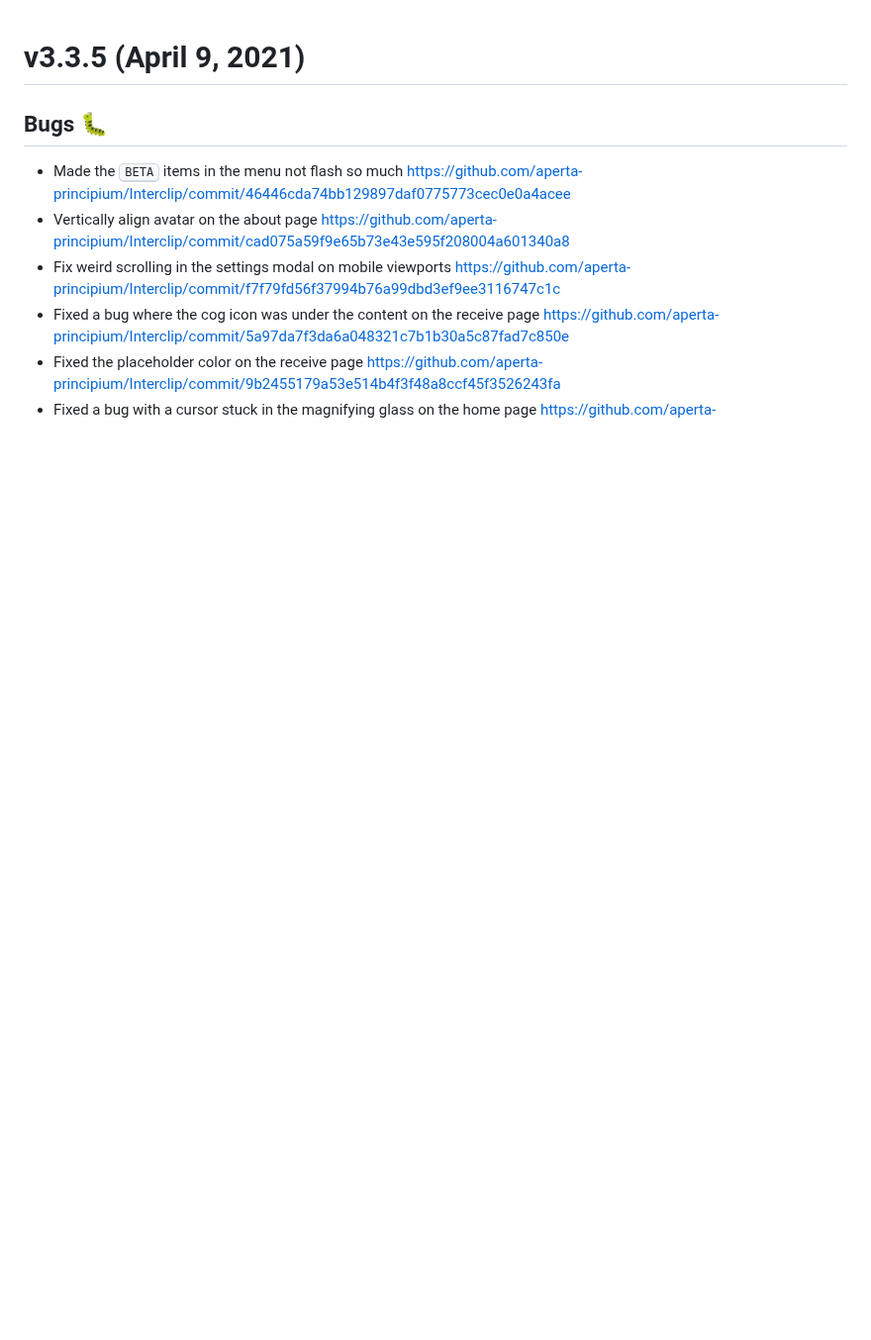
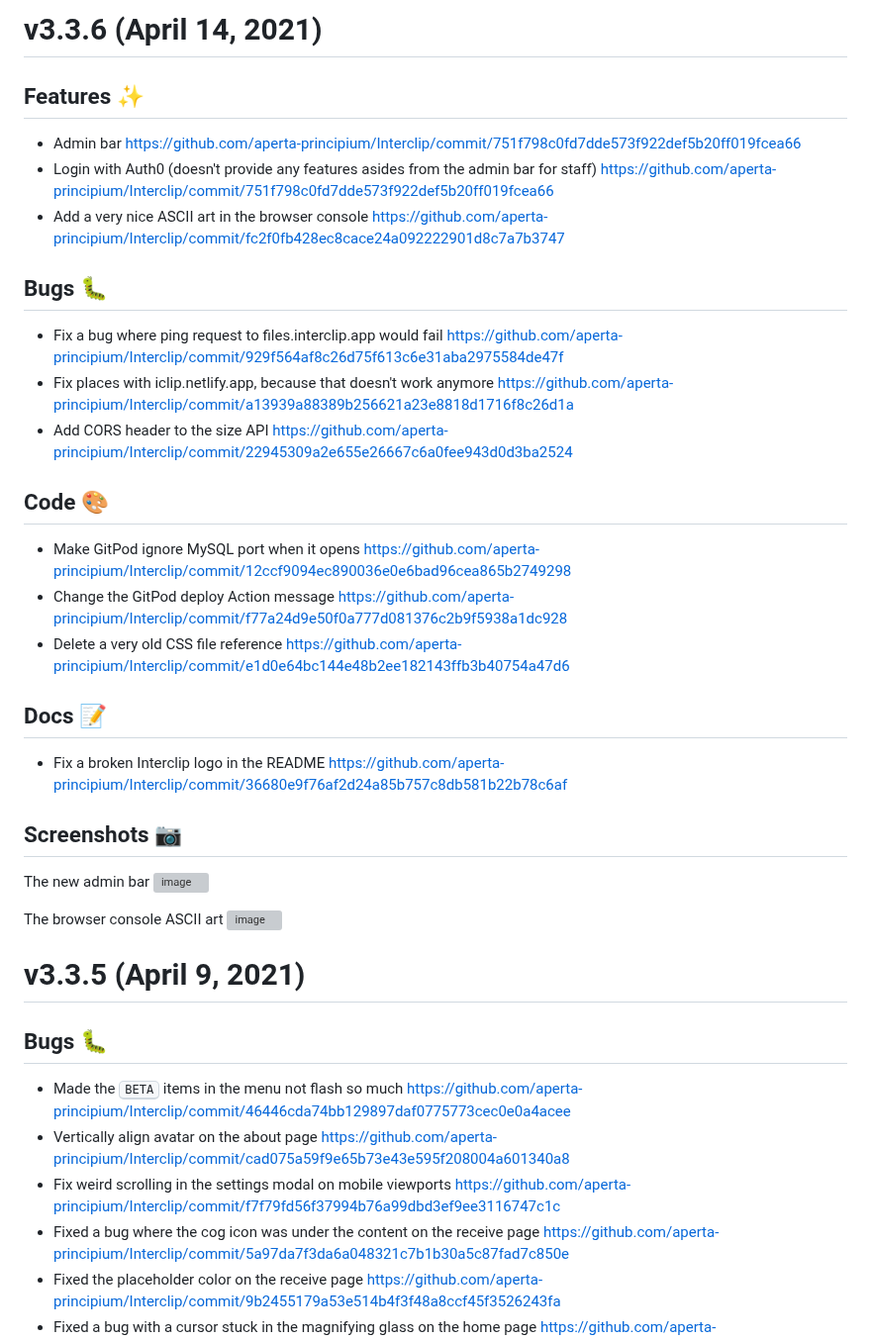
Before and after one commit to Storm-Logic/interclip, a Markdown page: CHANGELOG.md, the part around the change. Shown at 99% size. Rendered like a GitHub page; blank space fills up the shorter version; grey boxes are pictures that could not be loaded.

Commit message:
docs: add v3.3.6 to the CHANGELOG

```diff
--- a/CHANGELOG.md
+++ b/CHANGELOG.md
@@ -1,3 +1,29 @@
+
+# v3.3.6 (April 14, 2021)
+## Features ✨
+- Admin bar https://github.com/aperta-principium/Interclip/commit/751f798c0fd7dde573f922def5b20ff019fcea66
+- Login with Auth0 (doesn't provide any features asides from the admin bar for staff) https://github.com/aperta-principium/Interclip/commit/751f798c0fd7dde573f922def5b20ff019fcea66
+- Add a very nice ASCII art in the browser console https://github.com/aperta-principium/Interclip/commit/fc2f0fb428ec8cace24a092222901d8c7a7b3747
+
+## Bugs 🐛
+- Fix a bug where ping request to files.interclip.app would fail https://github.com/aperta-principium/Interclip/commit/929f564af8c26d75f613c6e31aba2975584de47f
+- Fix places with iclip.netlify.app, because that doesn't work anymore https://github.com/aperta-principium/Interclip/commit/a13939a88389b256621a23e8818d1716f8c26d1a
+- Add CORS header to the size API https://github.com/aperta-principium/Interclip/commit/22945309a2e655e26667c6a0fee943d0d3ba2524
+
+## Code 🎨
+- Make GitPod ignore MySQL port when it opens https://github.com/aperta-principium/Interclip/commit/12ccf9094ec890036e0e6bad96cea865b2749298
+- Change the GitPod deploy Action message https://github.com/aperta-principium/Interclip/commit/f77a24d9e50f0a777d081376c2b9f5938a1dc928
+- Delete a very old CSS file reference https://github.com/aperta-principium/Interclip/commit/e1d0e64bc144e48b2ee182143ffb3b40754a47d6
+
+## Docs 📝
+- Fix a broken Interclip logo in the README https://github.com/aperta-principium/Interclip/commit/36680e9f76af2d24a85b757c8db581b22b78c6af
+
+## Screenshots 📷
+The new admin bar
+![image](https://user-images.githubusercontent.com/29888641/114776334-a67d6380-9d72-11eb-8c84-281f6079bbb1.png)
+
+The browser console ASCII art
+![image](https://user-images.githubusercontent.com/29888641/114776656-01af5600-9d73-11eb-88d7-0625e1655f28.png)
 
 # v3.3.5 (April 9, 2021)
 ## Bugs 🐛
```
